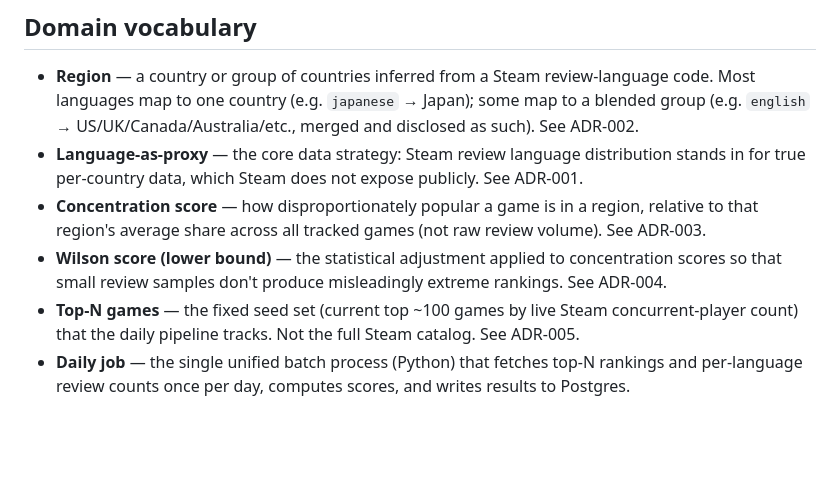
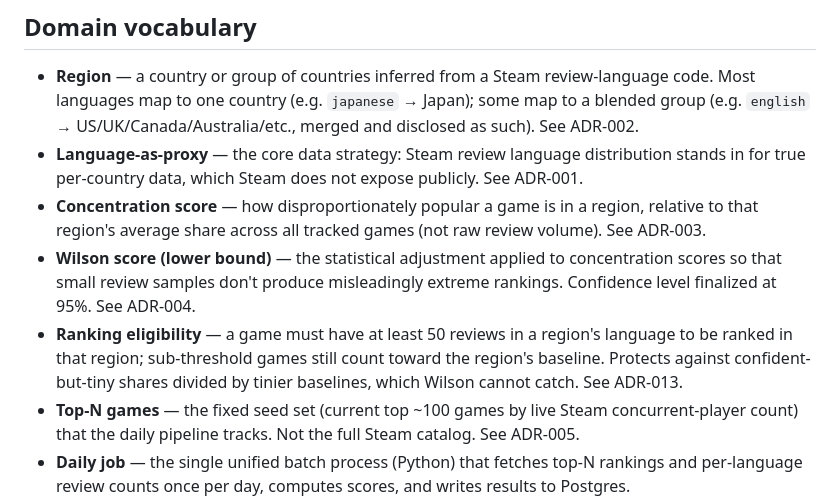
Before and after one commit to sokid93/SteamHeatmap, a Markdown page: CONTEXT.md, the part around the change. GitHub-like rendering; blank space fills up the shorter version.

Commit message:
docs(adr): record ranking eligibility threshold and finalized Wilson 95%
Co-Authored-By: Claude Fable 5 <noreply@anthropic.com>

```diff
--- a/CONTEXT.md
+++ b/CONTEXT.md
@@ -9,7 +9,8 @@ Read this file in full at the start of any session touching this project. Read i
 - **Region** — a country or group of countries inferred from a Steam review-language code. Most languages map to one country (e.g. `japanese` → Japan); some map to a blended group (e.g. `english` → US/UK/Canada/Australia/etc., merged and disclosed as such). See ADR-002.
 - **Language-as-proxy** — the core data strategy: Steam review language distribution stands in for true per-country data, which Steam does not expose publicly. See ADR-001.
 - **Concentration score** — how disproportionately popular a game is in a region, relative to that region's average share across all tracked games (not raw review volume). See ADR-003.
-- **Wilson score (lower bound)** — the statistical adjustment applied to concentration scores so that small review samples don't produce misleadingly extreme rankings. See ADR-004.
+- **Wilson score (lower bound)** — the statistical adjustment applied to concentration scores so that small review samples don't produce misleadingly extreme rankings. Confidence level finalized at 95%. See ADR-004.
+- **Ranking eligibility** — a game must have at least 50 reviews in a region's language to be ranked in that region; sub-threshold games still count toward the region's baseline. Protects against confident-but-tiny shares divided by tinier baselines, which Wilson cannot catch. See ADR-013.
 - **Top-N games** — the fixed seed set (current top ~100 games by live Steam concurrent-player count) that the daily pipeline tracks. Not the full Steam catalog. See ADR-005.
 - **Daily job** — the single unified batch process (Python) that fetches top-N rankings and per-language review counts once per day, computes scores, and writes results to Postgres.
 
```
Also changed, not shown: adr/013-ranking-eligibility-minimum-sample.md (added, +57 -0 lines).
